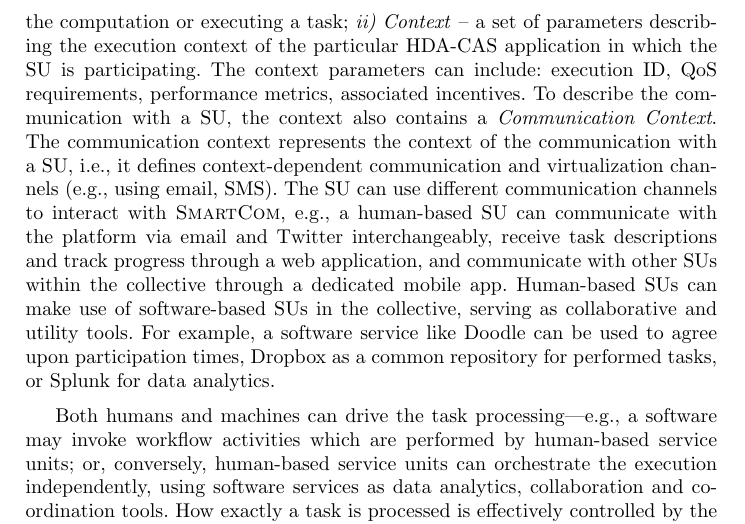
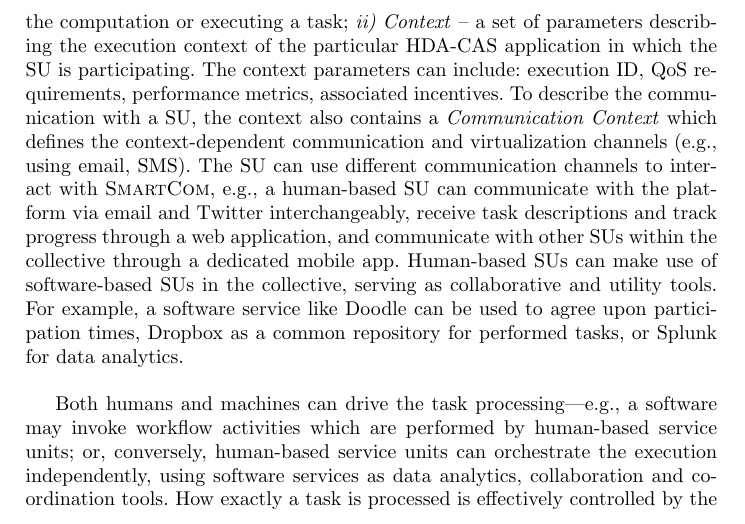
Before and after one commit to PhilZeppe/ICSOC-WESOA14, a LaTeX thesis (WESOA-Paper.tex): part of page 4 of 13, cut so that both start at the same text. Compiled offline with pdfLaTeX.

Commit message:
communication context - rephrase

```diff
--- a/WESOA-Paper.tex
+++ b/WESOA-Paper.tex
@@ -137,7 +137,7 @@ Hybrid and Diversity-Aware Collective Adaptive Systems (HDA-CAS) form a broad cl
       %
       The context parameters can include: execution ID, QoS requirements, performance metrics, associated incentives.
 	  %Additionally, the context includes a \emph{Communication Adapter}, a component belonging to the \mdl{} middleware, providing a context/application-dependent communication and virtualization channel for communicating with the SU,
-	  To describe the communication with a SU, the context also contains a \emph{Communication Context}. The communication context represents the context of the communication with a SU, i.e., it defines context-dependent communication and virtualization channels (e.g., using email, SMS).
+	  To describe the communication with a SU, the context also contains a \emph{Communication Context} which defines the context-dependent communication and virtualization channels (e.g., using email, SMS).
       %
       The SU can use different communication channels to interact with \mdl{}, e.g., a human-based SU can communicate with the platform via email and Twitter interchangeably, receive task descriptions and track progress through a web application, and communicate with other SUs within the collective through a dedicated mobile app. Human-based SUs can make use of software-based SUs in the collective, serving as collaborative and utility tools. For example, a software service like Doodle can be used to agree upon participation times, Dropbox as a common repository for performed tasks, or Splunk for data analytics.
 
```
